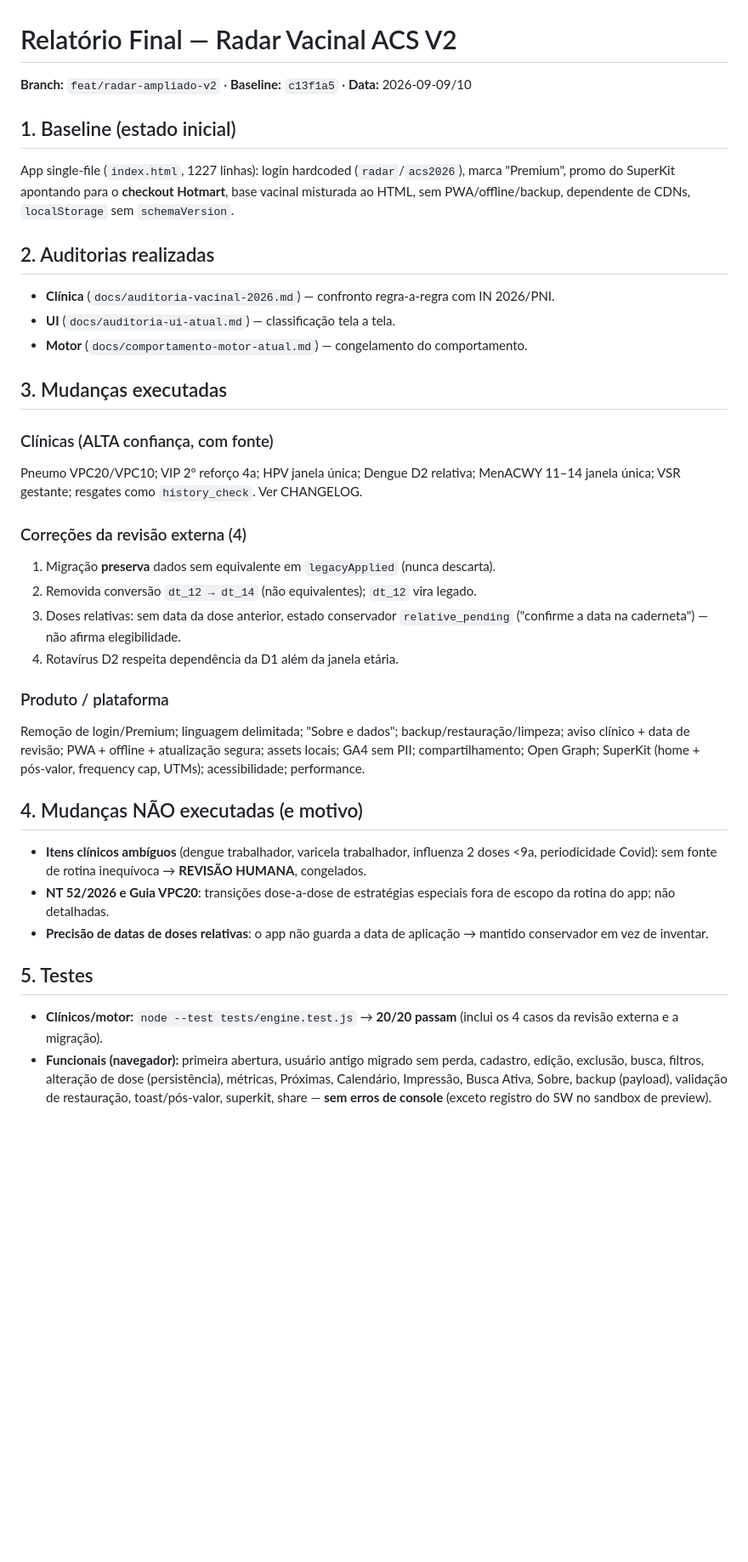
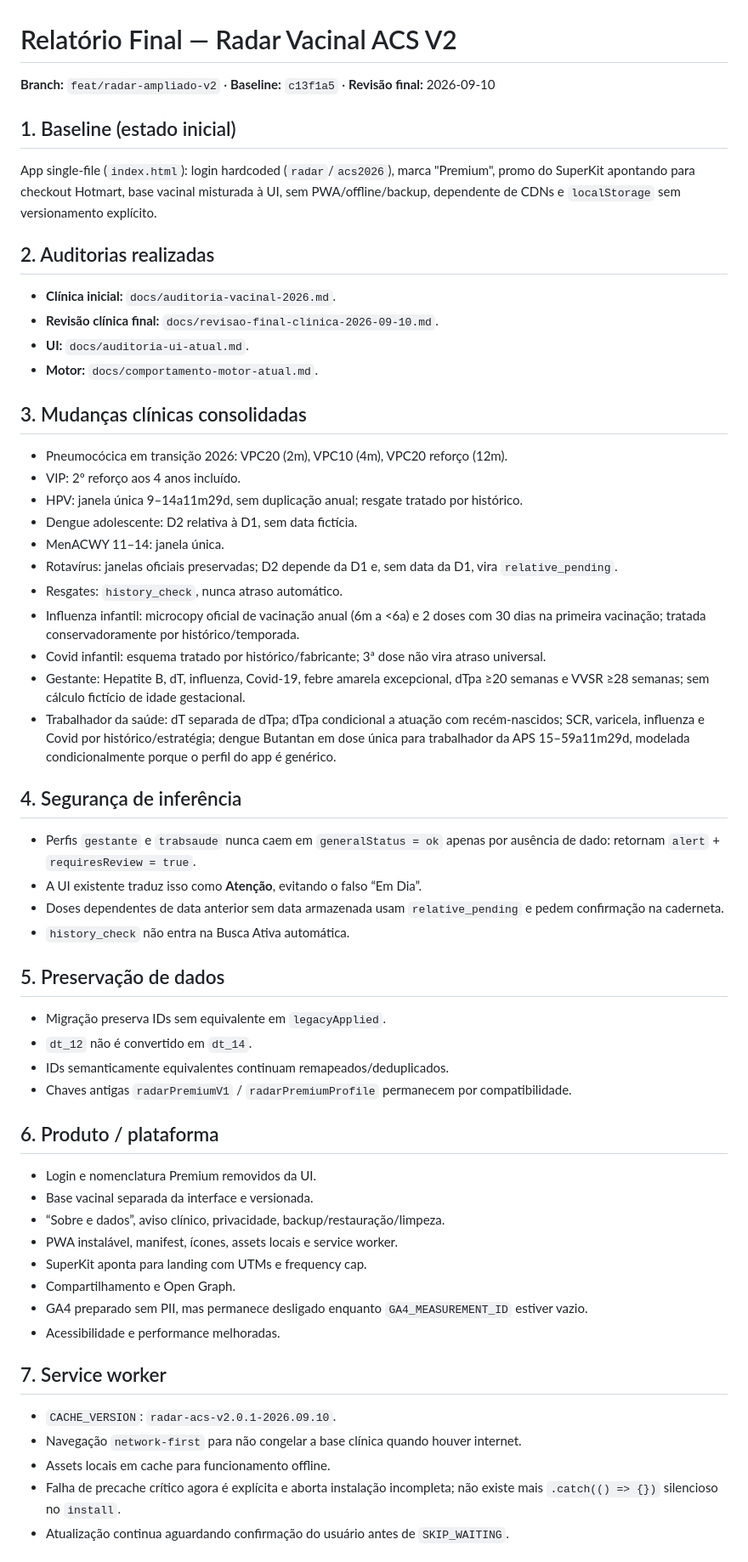
Before and after one commit to leothaylor/radar-vacinal-premium, a Markdown page: docs/RELATORIO-FINAL.md, the part around one of its changes. Shown at 85% size. Rendered like a GitHub page; blank space fills up the shorter version.

Commit message:
docs: refresh final report after clinical and PWA hardening review

```diff
--- a/docs/RELATORIO-FINAL.md
+++ b/docs/RELATORIO-FINAL.md
@@ -1,49 +1,55 @@
 # Relatório Final — Radar Vacinal ACS V2
 
-**Branch:** `feat/radar-ampliado-v2` · **Baseline:** `c13f1a5` · **Data:** 2026-09-09/10
+**Branch:** `feat/radar-ampliado-v2` · **Baseline:** `c13f1a5` · **Revisão final:** 2026-09-10
 
 ## 1. Baseline (estado inicial)
-App single-file (`index.html`, 1227 linhas): login hardcoded (`radar`/`acs2026`), marca
-"Premium", promo do SuperKit apontando para o **checkout Hotmart**, base vacinal misturada
-ao HTML, sem PWA/offline/backup, dependente de CDNs, `localStorage` sem `schemaVersion`.
+App single-file (`index.html`): login hardcoded (`radar`/`acs2026`), marca "Premium", promo do SuperKit apontando para checkout Hotmart, base vacinal misturada à UI, sem PWA/offline/backup, dependente de CDNs e `localStorage` sem versionamento explícito.
 
 ## 2. Auditorias realizadas
-- **Clínica** (`docs/auditoria-vacinal-2026.md`) — confronto regra-a-regra com IN 2026/PNI.
-- **UI** (`docs/auditoria-ui-atual.md`) — classificação tela a tela.
-- **Motor** (`docs/comportamento-motor-atual.md`) — congelamento do comportamento.
+- **Clínica inicial:** `docs/auditoria-vacinal-2026.md`.
+- **Revisão clínica final:** `docs/revisao-final-clinica-2026-09-10.md`.
+- **UI:** `docs/auditoria-ui-atual.md`.
+- **Motor:** `docs/comportamento-motor-atual.md`.
 
-## 3. Mudanças executadas
-### Clínicas (ALTA confiança, com fonte)
-Pneumo VPC20/VPC10; VIP 2º reforço 4a; HPV janela única; Dengue D2 relativa; MenACWY 11–14
-janela única; VSR gestante; resgates como `history_check`. Ver CHANGELOG.
+## 3. Mudanças clínicas consolidadas
+- Pneumocócica em transição 2026: VPC20 (2m), VPC10 (4m), VPC20 reforço (12m).
+- VIP: 2º reforço aos 4 anos incluído.
+- HPV: janela única 9–14a11m29d, sem duplicação anual; resgate tratado por histórico.
+- Dengue adolescente: D2 relativa à D1, sem data fictícia.
+- MenACWY 11–14: janela única.
+- Rotavírus: janelas oficiais preservadas; D2 depende da D1 e, sem data da D1, vira `relative_pending`.
+- Resgates: `history_check`, nunca atraso automático.
+- Influenza infantil: microcopy oficial de vacinação anual (6m a <6a) e 2 doses com 30 dias na primeira vacinação; tratada conservadoramente por histórico/temporada.
+- Covid infantil: esquema tratado por histórico/fabricante; 3ª dose não vira atraso universal.
+- Gestante: Hepatite B, dT, influenza, Covid-19, febre amarela excepcional, dTpa ≥20 semanas e VVSR ≥28 semanas; sem cálculo fictício de idade gestacional.
+- Trabalhador da saúde: dT separada de dTpa; dTpa condicional a atuação com recém-nascidos; SCR, varicela, influenza e Covid por histórico/estratégia; dengue Butantan em dose única para trabalhador da APS 15–59a11m29d, modelada condicionalmente porque o perfil do app é genérico.
 
-### Correções da revisão externa (4)
-1. Migração **preserva** dados sem equivalente em `legacyApplied` (nunca descarta).
-2. Removida conversão `dt_12 → dt_14` (não equivalentes); `dt_12` vira legado.
-3. Doses relativas: sem data da dose anterior, estado conservador `relative_pending`
-   ("confirme a data na caderneta") — não afirma elegibilidade.
-4. Rotavírus D2 respeita dependência da D1 além da janela etária.
+## 4. Segurança de inferência
+- Perfis `gestante` e `trabsaude` nunca caem em `generalStatus = ok` apenas por ausência de dado: retornam `alert` + `requiresReview = true`.
+- A UI existente traduz isso como **Atenção**, evitando o falso “Em Dia”.
+- Doses dependentes de data anterior sem data armazenada usam `relative_pending` e pedem confirmação na caderneta.
+- `history_check` não entra na Busca Ativa automática.
 
-### Produto / plataforma
-Remoção de login/Premium; linguagem delimitada; "Sobre e dados"; backup/restauração/limpeza;
-aviso clínico + data de revisão; PWA + offline + atualização segura; assets locais; GA4 sem
-PII; compartilhamento; Open Graph; SuperKit (home + pós-valor, frequency cap, UTMs);
-acessibilidade; performance.
+## 5. Preservação de dados
+- Migração preserva IDs sem equivalente em `legacyApplied`.
+- `dt_12` não é convertido em `dt_14`.
+- IDs semanticamente equivalentes continuam remapeados/deduplicados.
+- Chaves antigas `radarPremiumV1` / `radarPremiumProfile` permanecem por compatibilidade.
 
-## 4. Mudanças NÃO executadas (e motivo)
-- **Itens clínicos ambíguos** (dengue trabalhador, varicela trabalhador, influenza 2 doses
-  <9a, periodicidade Covid): sem fonte de rotina inequívoca → **REVISÃO HUMANA**, congelados.
-- **NT 52/2026 e Guia VPC20**: transições dose-a-dose de estratégias especiais fora de escopo
-  da rotina do app; não detalhadas.
-- **Precisão de datas de doses relativas**: o app não guarda a data de aplicação → mantido
-  conservador em vez de inventar.
+## 6. Produto / plataforma
+- Login e nomenclatura Premium removidos da UI.
+- Base vacinal separada da interface e versionada.
+- “Sobre e dados”, aviso clínico, privacidade, backup/restauração/limpeza.
+- PWA instalável, manifest, ícones, assets locais e service worker.
+- SuperKit aponta para landing com UTMs e frequency cap.
+- Compartilhamento e Open Graph.
+- GA4 preparado sem PII, mas permanece desligado enquanto `GA4_MEASUREMENT_ID` estiver vazio.
+- Acessibilidade e performance melhoradas.
 
-## 5. Testes
-- **Clínicos/motor:** `node --test tests/engine.test.js` → **20/20 passam** (inclui os 4
-  casos da revisão externa e a migração).
-- **Funcionais (navegador):** primeira abertura, usuário antigo migrado sem perda, cadastro,
-  edição, exclusão, busca, filtros, alteração de dose (persistência), métricas, Próximas,
-  Calendário, Impressão, Busca Ativa, Sobre, backup (payload), validação de restauração,
-  toast/pós-valor, superkit, share — **sem erros de console** (exceto registro do SW no
-  sandbox de preview).
+## 7. Service worker
+- `CACHE_VERSION`: `radar-acs-v2.0.1-2026.09.10`.
+- Navegação `network-first` para não congelar a base clínica quando houver internet.
+- Assets locais em cache para funcionamento offline.
+- Falha de precache crítico agora é explícita e aborta instalação incompleta; não existe mais `.catch(() => {})` silencioso no `install`.
+- Atualização continua aguardando confirmação do usuário antes de `SKIP_WAITING`.
 
```
Also changed, not shown: other parts of docs/RELATORIO-FINAL.md (+47 -33 lines).
